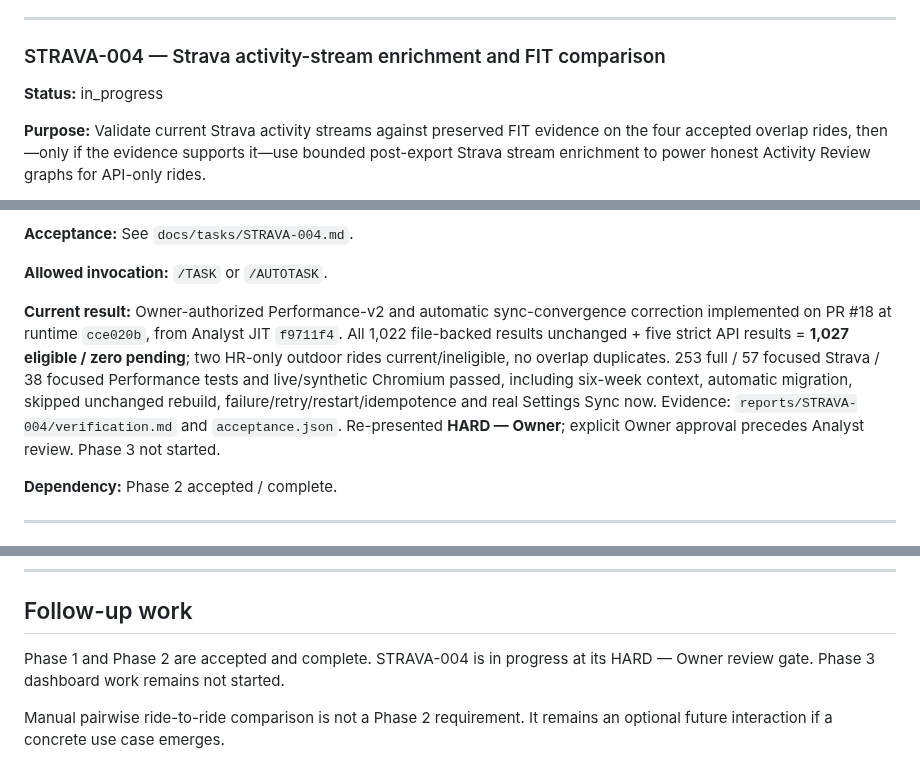
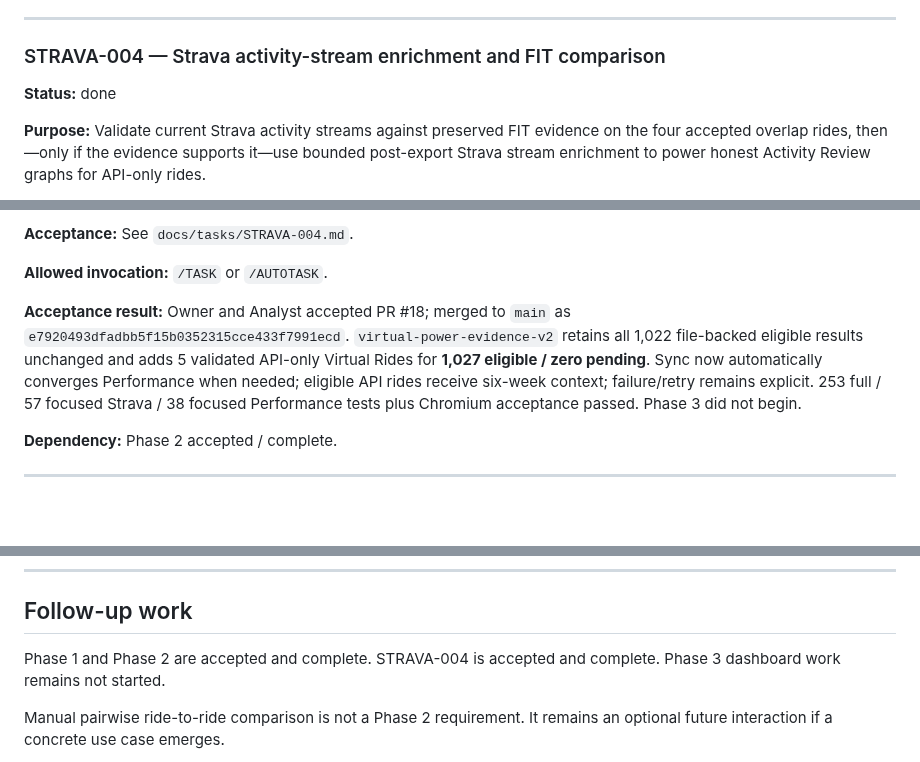
Before and after one commit to k14krug/my_strava, a Markdown page: TASKS.md, 3 parts joined by grey strips. Drawn GitHub-style; blank space fills up the shorter version.

Commit message:
Close STRAVA-004

```diff
--- a/TASKS.md
+++ b/TASKS.md
@@ -57,7 +57,7 @@ Only one implementation/research task should normally be `in_progress`.
 
 ### STRAVA-004 — Strava activity-stream enrichment and FIT comparison
 
-**Status:** in_progress
+**Status:** done
 
 **Purpose:** Validate current Strava activity streams against preserved FIT evidence on the four accepted overlap rides, then—only if the evidence supports it—use bounded post-export Strava stream enrichment to power honest Activity Review graphs for API-only rides.
 
@@ -79,7 +79,7 @@ Only one implementation/research task should normally be `in_progress`.
 
 **Allowed invocation:** `/TASK` or `/AUTOTASK`.
 
-**Current result:** Owner-authorized Performance-v2 and automatic sync-convergence correction implemented on PR #18 at runtime `cce020b`, from Analyst JIT `f9711f4`. All 1,022 file-backed results unchanged + five strict API results = **1,027 eligible / zero pending**; two HR-only outdoor rides current/ineligible, no overlap duplicates. 253 full / 57 focused Strava / 38 focused Performance tests and live/synthetic Chromium passed, including six-week context, automatic migration, skipped unchanged rebuild, failure/retry/restart/idempotence and real Settings Sync now. Evidence: `reports/STRAVA-004/verification.md` and `acceptance.json`. Re-presented **HARD — Owner**; explicit Owner approval precedes Analyst review. Phase 3 not started.
+**Acceptance result:** Owner and Analyst accepted PR #18; merged to `main` as `e7920493dfadbb5f15b0352315cce433f7991ecd`. `virtual-power-evidence-v2` retains all 1,022 file-backed eligible results unchanged and adds 5 validated API-only Virtual Rides for **1,027 eligible / zero pending**. Sync now automatically converges Performance when needed; eligible API rides receive six-week context; failure/retry remains explicit. 253 full / 57 focused Strava / 38 focused Performance tests plus Chromium acceptance passed. Phase 3 did not begin.
 
 **Dependency:** Phase 2 accepted / complete.
 
@@ -343,7 +343,7 @@ Only one implementation/research task should normally be `in_progress`.
 
 ## Follow-up work
 
-Phase 1 and Phase 2 are accepted and complete. STRAVA-004 is in progress at its HARD — Owner review gate. Phase 3 dashboard work remains not started.
+Phase 1 and Phase 2 are accepted and complete. STRAVA-004 is accepted and complete. Phase 3 dashboard work remains not started.
 
 Manual pairwise ride-to-ride comparison is not a Phase 2 requirement. It remains an optional future interaction if a concrete use case emerges.
 
```
